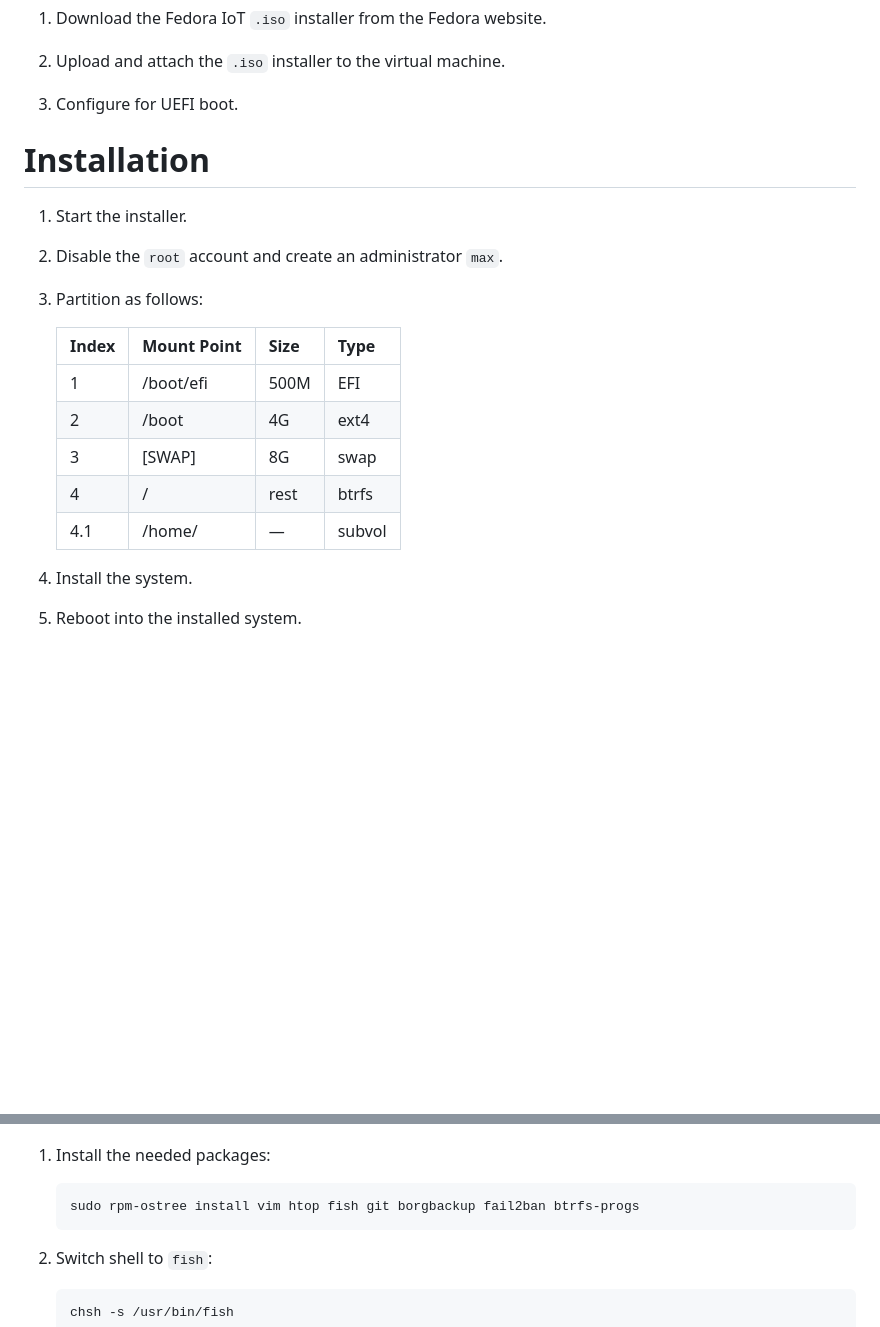
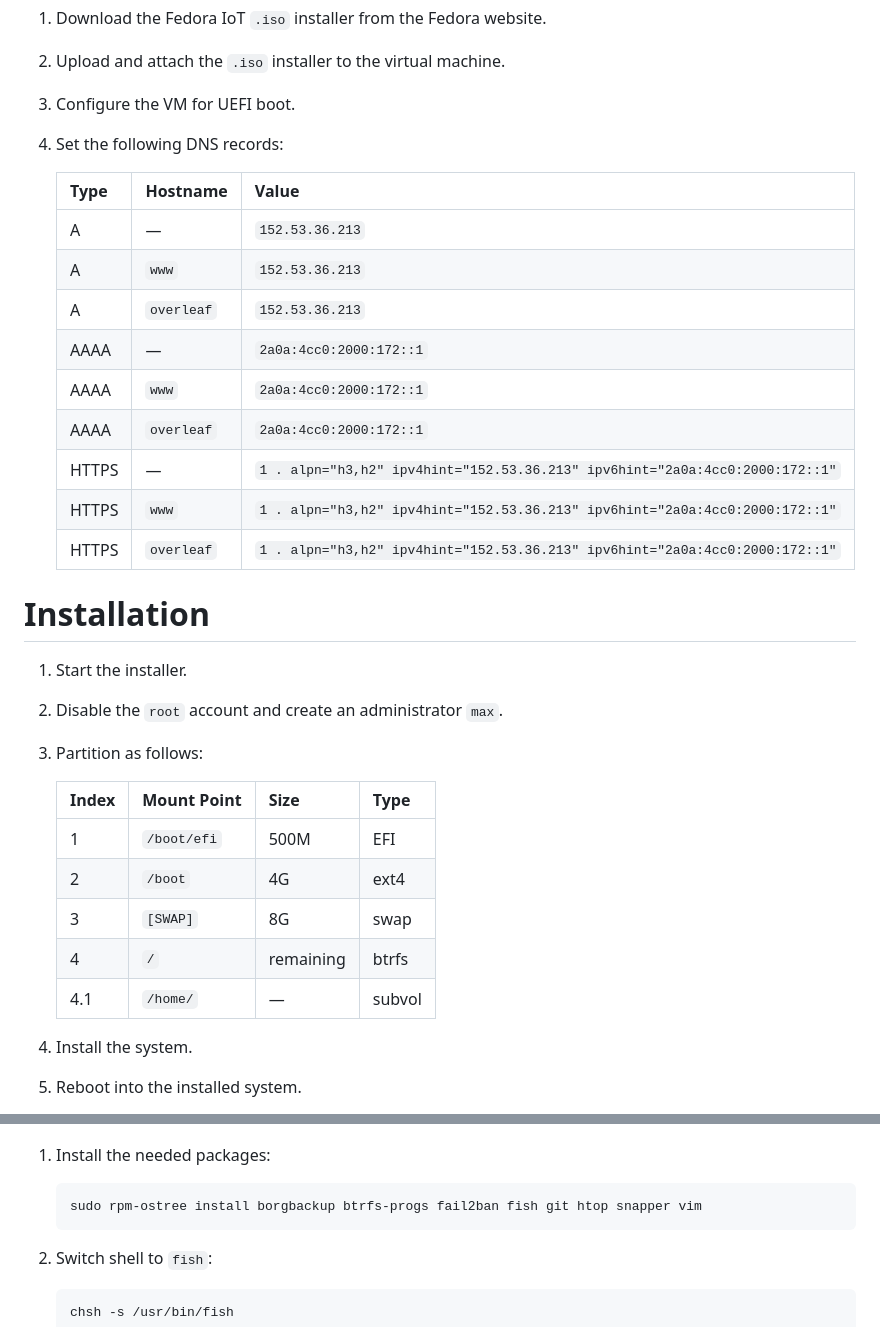
Before and after one commit to gucci-on-fleek/maxchernoff.ca, a Markdown page: setup.md, 2 parts joined by grey strips. Drawn GitHub-style; blank space fills up the shorter version.

Commit message:
Adjust tables

````diff
--- a/setup.md
+++ b/setup.md
@@ -11,7 +11,22 @@ Pre-installation
 
 2. Upload and attach the `.iso` installer to the virtual machine.
 
-3. Configure for UEFI boot.
+3. Configure the VM for UEFI boot.
+
+4. Set the following DNS records:
+
+    | Type  | Hostname   | Value                   |
+    |-------|------------|-------------------------|
+    | A     | —          | `152.53.36.213`         |
+    | A     | `www`      | `152.53.36.213`         |
+    | A     | `overleaf` | `152.53.36.213`         |
+    | AAAA  | —          | `2a0a:4cc0:2000:172::1` |
+    | AAAA  | `www`      | `2a0a:4cc0:2000:172::1` |
+    | AAAA  | `overleaf` | `2a0a:4cc0:2000:172::1` |
+    | HTTPS | —          | `1 . alpn="h3,h2" ipv4hint="152.53.36.213" ipv6hint="2a0a:4cc0:2000:172::1"` |
+    | HTTPS | `www`      | `1 . alpn="h3,h2" ipv4hint="152.53.36.213" ipv6hint="2a0a:4cc0:2000:172::1"` |
+    | HTTPS | `overleaf` | `1 . alpn="h3,h2" ipv4hint="152.53.36.213" ipv6hint="2a0a:4cc0:2000:172::1"` |
+
 
 
 Installation
@@ -23,13 +38,13 @@ Installation
 
 3. Partition as follows:
 
-    | Index | Mount Point | Size | Type   |
-    |-------|-------------|------|--------|
-    | 1     | /boot/efi   | 500M | EFI    |
-    | 2     | /boot       | 4G   | ext4   |
-    | 3     | [SWAP]      | 8G   | swap   |
-    | 4     | /           | rest | btrfs  |
-    | 4.1   | /home/      | —    | subvol |
+    | Index | Mount Point | Size      | Type   |
+    |-------|-------------|-----------|--------|
+    | 1     | `/boot/efi` | 500M      | EFI    |
+    | 2     | `/boot`     | 4G        | ext4   |
+    | 3     | `[SWAP]`    | 8G        | swap   |
+    | 4     | `/`         | remaining | btrfs  |
+    | 4.1   | `/home/`    | —         | subvol |
 
 4. Install the system.
 
@@ -98,7 +113,7 @@ Post-installation
 1. Install the needed packages:
 
     ```sh
-    sudo rpm-ostree install vim htop fish git borgbackup fail2ban btrfs-progs
+    sudo rpm-ostree install borgbackup btrfs-progs fail2ban fish git htop snapper vim
     ```
 
 2. Switch shell to `fish`:
````
